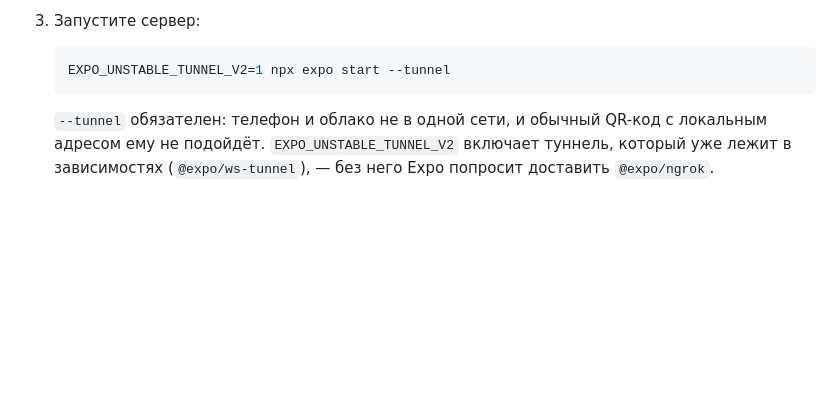
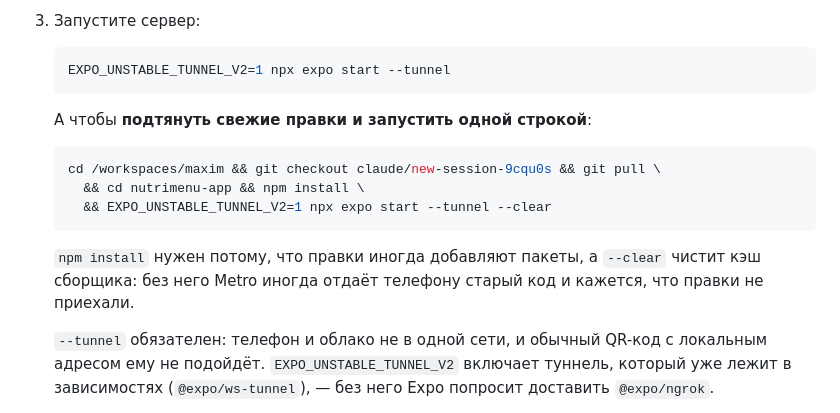
Before and after one commit to maximfilippov94/maxim, a Markdown page: nutrimenu-app/README.md, the part around the change. Rendered like a GitHub page; blank space fills up the shorter version.

Commit message:
Команда «обновиться и запустить» одной строкой
Co-Authored-By: Claude Opus 5 <noreply@anthropic.com>
Claude-Session: https://claude.ai/code/session_01PT38C2tzbbALKaAiY7abKr

````diff
--- a/nutrimenu-app/README.md
+++ b/nutrimenu-app/README.md
@@ -105,6 +105,18 @@ IP компьютера: `ipconfig getifaddr en0` на macOS, `ip addr` на Lin
    ```bash
    EXPO_UNSTABLE_TUNNEL_V2=1 npx expo start --tunnel
    ```
+
+   А чтобы **подтянуть свежие правки и запустить одной строкой**:
+
+   ```bash
+   cd /workspaces/maxim && git checkout claude/new-session-9cqu0s && git pull \
+     && cd nutrimenu-app && npm install \
+     && EXPO_UNSTABLE_TUNNEL_V2=1 npx expo start --tunnel --clear
+   ```
+
+   `npm install` нужен потому, что правки иногда добавляют пакеты, а
+   `--clear` чистит кэш сборщика: без него Metro иногда отдаёт телефону
+   старый код и кажется, что правки не приехали.
 
    `--tunnel` обязателен: телефон и облако не в одной сети, и обычный
    QR-код с локальным адресом ему не подойдёт. `EXPO_UNSTABLE_TUNNEL_V2`
````
